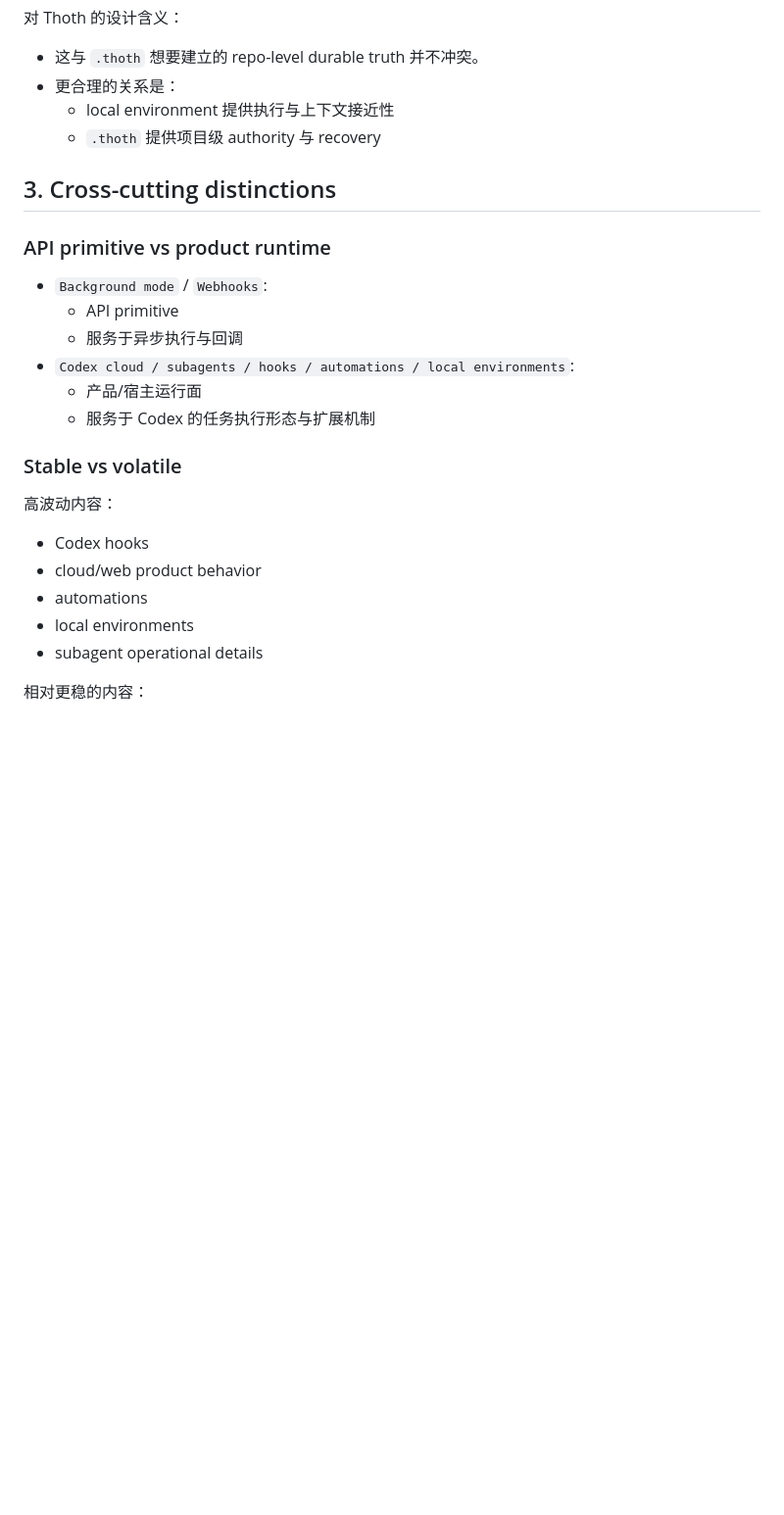
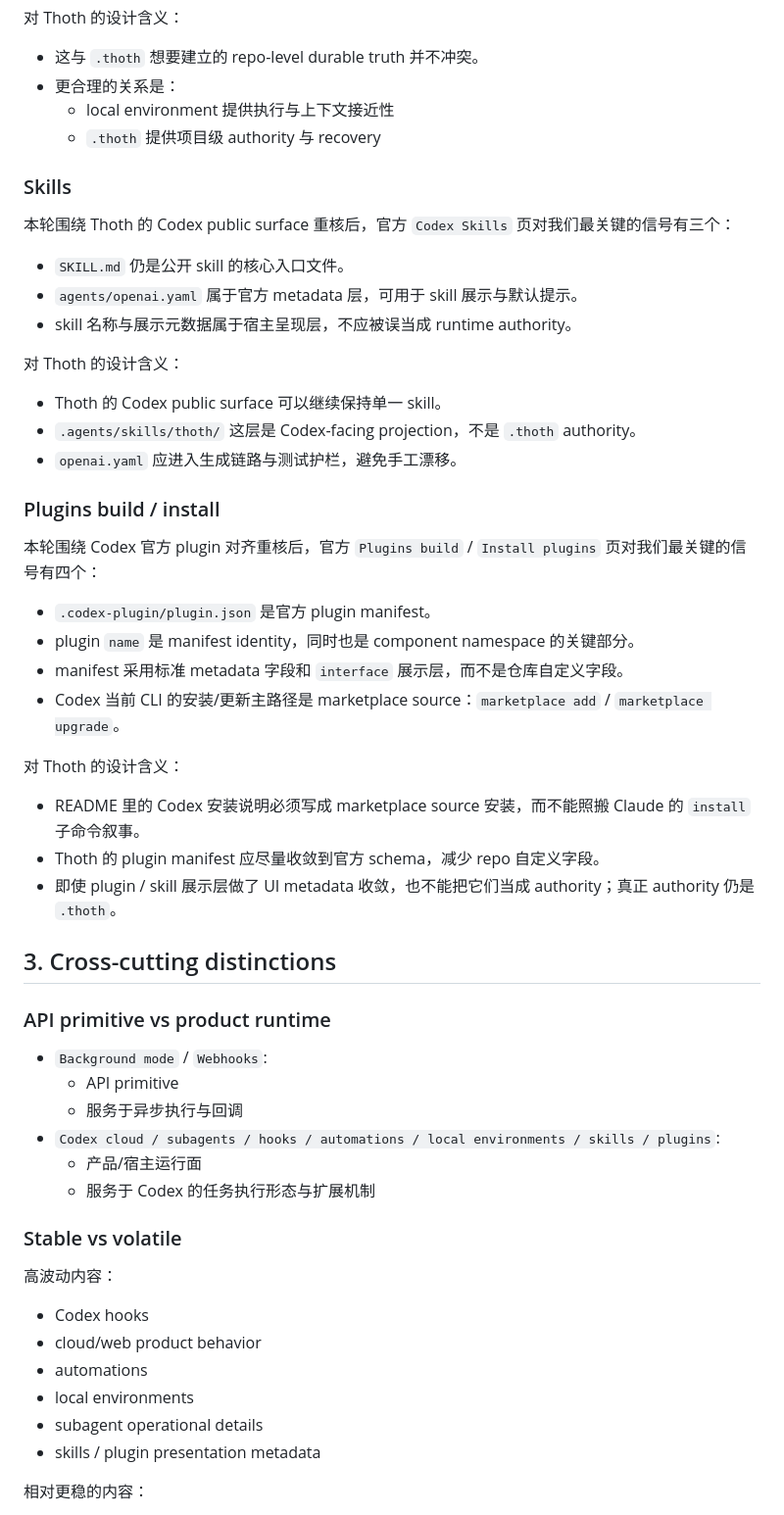
Before and after one commit to SeeleAI/Thoth, a Markdown page: .agent-os/official-sources/openai-codex-and-api.md, the part around one of its changes. Shown at 98% size. Drawn GitHub-style; blank space fills up the shorter version.

Commit message:
Refresh Codex plugin source governance notes

```diff
--- a/.agent-os/official-sources/openai-codex-and-api.md
+++ b/.agent-os/official-sources/openai-codex-and-api.md
@@ -137,6 +137,35 @@ authority 仍是官方页面；本文件只是 repo-local 缓存综合层。
   - local environment 提供执行与上下文接近性
   - `.thoth` 提供项目级 authority 与 recovery
 
+### Skills
+
+本轮围绕 Thoth 的 Codex public surface 重核后，官方 `Codex Skills` 页对我们最关键的信号有三个：
+
+- `SKILL.md` 仍是公开 skill 的核心入口文件。
+- `agents/openai.yaml` 属于官方 metadata 层，可用于 skill 展示与默认提示。
+- skill 名称与展示元数据属于宿主呈现层，不应被误当成 runtime authority。
+
+对 Thoth 的设计含义：
+
+- Thoth 的 Codex public surface 可以继续保持单一 skill。
+- `.agents/skills/thoth/` 这层是 Codex-facing projection，不是 `.thoth` authority。
+- `openai.yaml` 应进入生成链路与测试护栏，避免手工漂移。
+
+### Plugins build / install
+
+本轮围绕 Codex 官方 plugin 对齐重核后，官方 `Plugins build` / `Install plugins` 页对我们最关键的信号有四个：
+
+- `.codex-plugin/plugin.json` 是官方 plugin manifest。
+- plugin `name` 是 manifest identity，同时也是 component namespace 的关键部分。
+- manifest 采用标准 metadata 字段和 `interface` 展示层，而不是仓库自定义字段。
+- Codex 当前 CLI 的安装/更新主路径是 marketplace source：`marketplace add` / `marketplace upgrade`。
+
+对 Thoth 的设计含义：
+
+- README 里的 Codex 安装说明必须写成 marketplace source 安装，而不能照搬 Claude 的 `install` 子命令叙事。
+- Thoth 的 plugin manifest 应尽量收敛到官方 schema，减少 repo 自定义字段。
+- 即使 plugin / skill 展示层做了 UI metadata 收敛，也不能把它们当成 authority；真正 authority 仍是 `.thoth`。
+
 ## 3. Cross-cutting distinctions
 
 ### API primitive vs product runtime
@@ -144,7 +173,7 @@ authority 仍是官方页面；本文件只是 repo-local 缓存综合层。
 - `Background mode` / `Webhooks`:
   - API primitive
   - 服务于异步执行与回调
-- `Codex cloud / subagents / hooks / automations / local environments`:
+- `Codex cloud / subagents / hooks / automations / local environments / skills / plugins`:
   - 产品/宿主运行面
   - 服务于 Codex 的任务执行形态与扩展机制
 
@@ -157,6 +186,7 @@ authority 仍是官方页面；本文件只是 repo-local 缓存综合层。
 - automations
 - local environments
 - subagent operational details
+- skills / plugin presentation metadata
 
 相对更稳的内容：
 
```
Also changed, not shown: other parts of .agent-os/official-sources/openai-codex-and-api.md (+3 -3 lines), .agent-os/official-sources/platform-index.md (+4 -1 lines).
